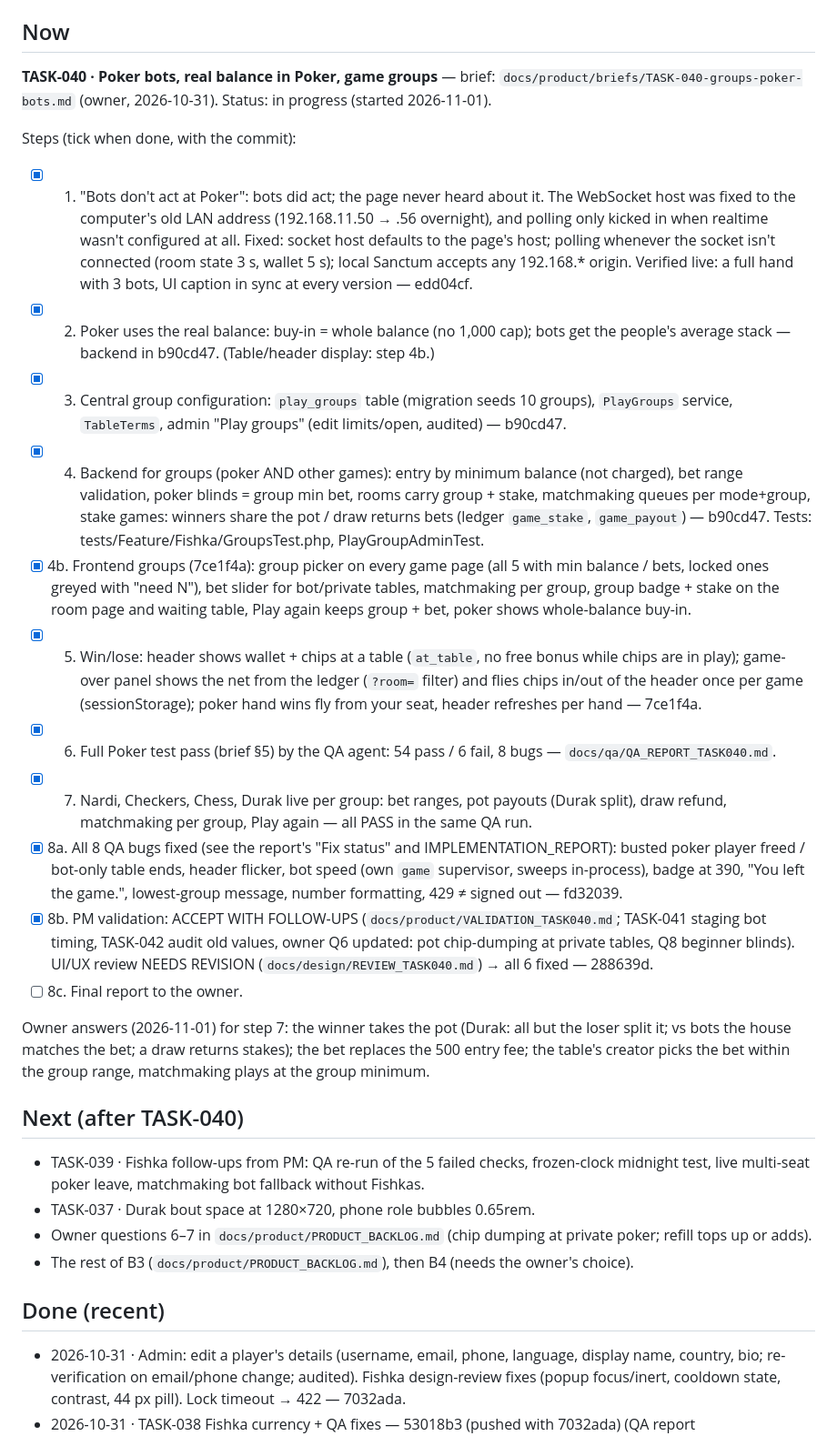
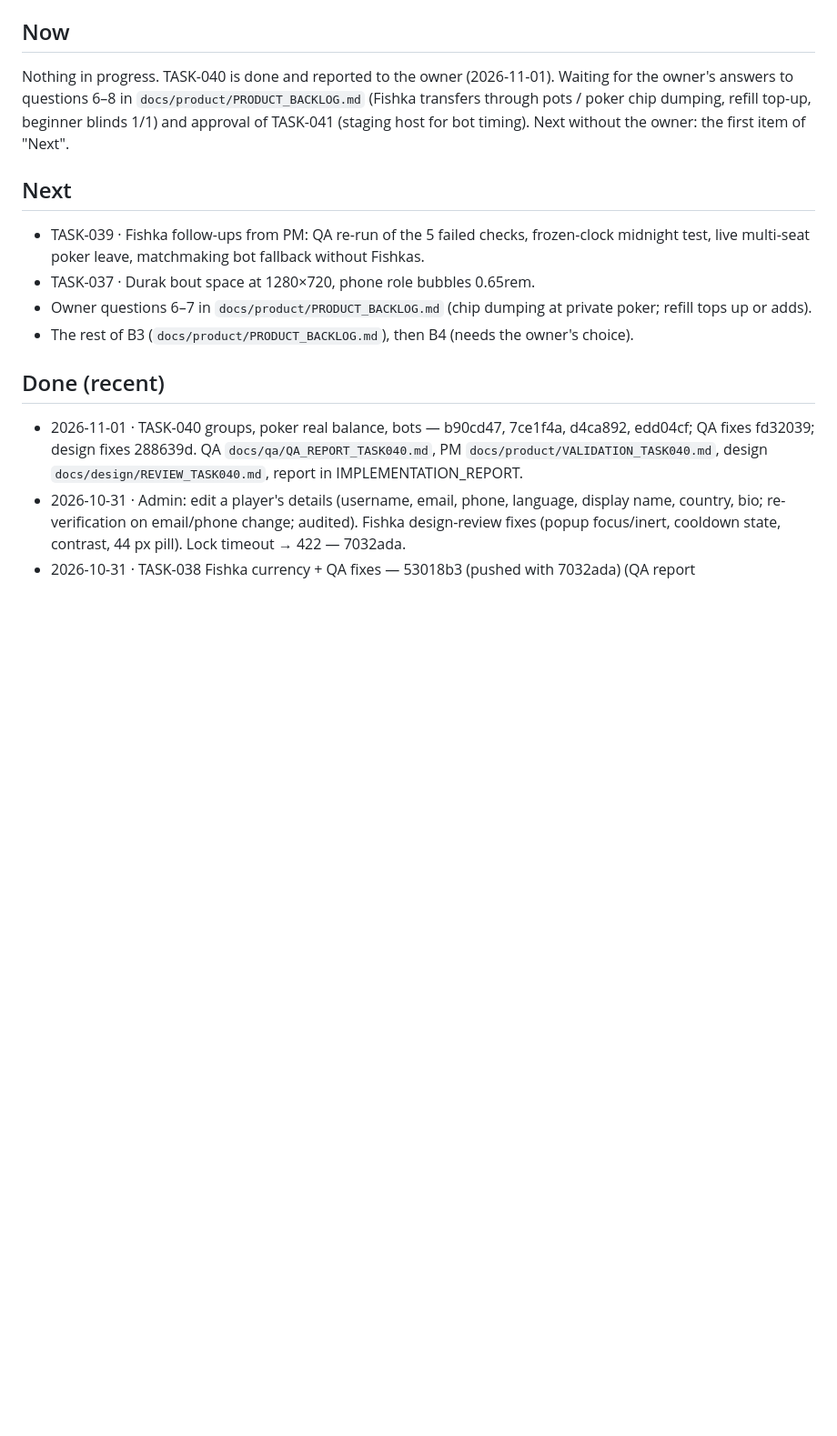
Before and after one commit to gevorgyanhrak/gaming, a Markdown page: docs/team/PROGRESS.md, the part around the change. Shown at 91% size. GitHub-like rendering; blank space fills up the shorter version.

Commit message:
docs: progress — TASK-040 done and reported
Co-Authored-By: Claude Opus 5.5 <noreply@anthropic.com>

```diff
--- a/docs/team/PROGRESS.md
+++ b/docs/team/PROGRESS.md
@@ -10,45 +10,12 @@ tests and build before pushing; keep `.claude/agents/gaming-agent.md` current.
 
 ## Now
 
-**TASK-040 · Poker bots, real balance in Poker, game groups** — brief:
-`docs/product/briefs/TASK-040-groups-poker-bots.md` (owner, 2026-10-31). Status: in progress (started 2026-11-01).
+Nothing in progress. TASK-040 is done and reported to the owner (2026-11-01). Waiting for the owner's
+answers to questions 6–8 in `docs/product/PRODUCT_BACKLOG.md` (Fishka transfers through pots / poker chip
+dumping, refill top-up, beginner blinds 1/1) and approval of TASK-041 (staging host for bot timing).
+Next without the owner: the first item of "Next".
 
-Steps (tick when done, with the commit):
-- [x] 1. "Bots don't act at Poker": bots did act; the page never heard about it. The WebSocket host was fixed
-      to the computer's old LAN address (192.168.11.50 → .56 overnight), and polling only kicked in when
-      realtime wasn't configured at all. Fixed: socket host defaults to the page's host; polling whenever the
-      socket isn't connected (room state 3 s, wallet 5 s); local Sanctum accepts any 192.168.* origin.
-      Verified live: a full hand with 3 bots, UI caption in sync at every version — edd04cf.
-- [x] 2. Poker uses the real balance: buy-in = whole balance (no 1,000 cap); bots get the people's average
-      stack — backend in b90cd47. (Table/header display: step 4b.)
-- [x] 3. Central group configuration: `play_groups` table (migration seeds 10 groups), `PlayGroups` service,
-      `TableTerms`, admin "Play groups" (edit limits/open, audited) — b90cd47.
-- [x] 4. Backend for groups (poker AND other games): entry by minimum balance (not charged), bet range
-      validation, poker blinds = group min bet, rooms carry group + stake, matchmaking queues per mode+group,
-      stake games: winners share the pot / draw returns bets (ledger `game_stake`, `game_payout`) —
-      b90cd47. Tests: tests/Feature/Fishka/GroupsTest.php, PlayGroupAdminTest.
-- [x] 4b. Frontend groups (7ce1f4a): group picker on every game page (all 5 with min balance / bets, locked ones
-      greyed with "need N"), bet slider for bot/private tables, matchmaking per group, group badge + stake on
-      the room page and waiting table, Play again keeps group + bet, poker shows whole-balance buy-in.
-- [x] 5. Win/lose: header shows wallet + chips at a table (`at_table`, no free bonus while chips are in play);
-      game-over panel shows the net from the ledger (`?room=` filter) and flies chips in/out of the header once
-      per game (sessionStorage); poker hand wins fly from your seat, header refreshes per hand — 7ce1f4a.
-- [x] 6. Full Poker test pass (brief §5) by the QA agent: 54 pass / 6 fail, 8 bugs — `docs/qa/QA_REPORT_TASK040.md`.
-- [x] 7. Nardi, Checkers, Chess, Durak live per group: bet ranges, pot payouts (Durak split), draw refund,
-      matchmaking per group, Play again — all PASS in the same QA run.
-- [x] 8a. All 8 QA bugs fixed (see the report's "Fix status" and IMPLEMENTATION_REPORT): busted poker player
-      freed / bot-only table ends, header flicker, bot speed (own `game` supervisor, sweeps in-process),
-      badge at 390, "You left the game.", lowest-group message, number formatting, 429 ≠ signed out — fd32039.
-- [x] 8b. PM validation: ACCEPT WITH FOLLOW-UPS (`docs/product/VALIDATION_TASK040.md`; TASK-041 staging bot
-      timing, TASK-042 audit old values, owner Q6 updated: pot chip-dumping at private tables, Q8 beginner
-      blinds). UI/UX review NEEDS REVISION (`docs/design/REVIEW_TASK040.md`) → all 6 fixed — 288639d.
-- [ ] 8c. Final report to the owner.
-
-Owner answers (2026-11-01) for step 7: the winner takes the pot (Durak: all but the loser split it; vs
-bots the house matches the bet; a draw returns stakes); the bet replaces the 500 entry fee; the table's
-creator picks the bet within the group range, matchmaking plays at the group minimum.
-
-## Next (after TASK-040)
+## Next
 
 - TASK-039 · Fishka follow-ups from PM: QA re-run of the 5 failed checks, frozen-clock midnight test,
   live multi-seat poker leave, matchmaking bot fallback without Fishkas.
@@ -59,6 +26,9 @@ creator picks the bet within the group range, matchmaking plays at the group min
 
 ## Done (recent)
 
+- 2026-11-01 · TASK-040 groups, poker real balance, bots — b90cd47, 7ce1f4a, d4ca892, edd04cf; QA fixes
+  fd32039; design fixes 288639d. QA `docs/qa/QA_REPORT_TASK040.md`, PM `docs/product/VALIDATION_TASK040.md`,
+  design `docs/design/REVIEW_TASK040.md`, report in IMPLEMENTATION_REPORT.
 - 2026-10-31 · Admin: edit a player's details (username, email, phone, language, display name, country,
   bio; re-verification on email/phone change; audited). Fishka design-review fixes (popup focus/inert,
   cooldown state, contrast, 44 px pill). Lock timeout → 422 — 7032ada.
```
